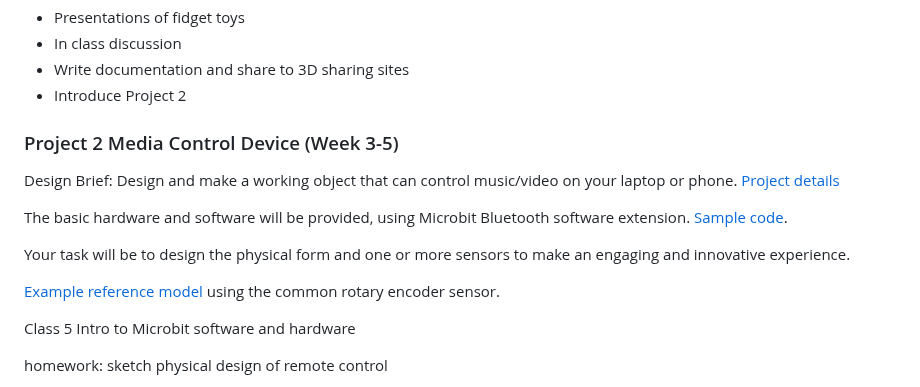
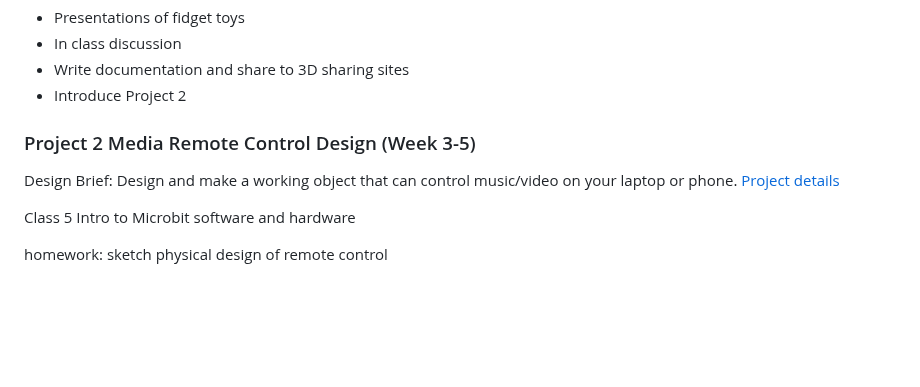
Before and after one commit to steveturbek/turbek.com, a Markdown page: articles/tangible-interfaces-class.md, the part around the change. GitHub-like rendering; blank space fills up the shorter version.

```diff
--- a/articles/tangible-interfaces-class.md
+++ b/articles/tangible-interfaces-class.md
@@ -44,15 +44,9 @@ Class 4
 - Write documentation and share to 3D sharing sites
 - Introduce Project 2
 
-### Project 2 Media Control Device (Week 3-5)
+### Project 2 Media Remote Control Design (Week 3-5)
 
-Design Brief: Design and make a working object that can control music/video on your laptop or phone. [Project details](.html)
-
-The basic hardware and software will be provided, using Microbit Bluetooth software extension. [Sample code](https://makecode.microbit.org/_WwdYaeHUVMe6).
-
-Your task will be to design the physical form and one or more sensors to make an engaging and innovative experience.
-
-[Example reference model](https://www.thingiverse.com/thing:7057254#google_vignette) using the common rotary encoder sensor.
+Design Brief: Design and make a working object that can control music/video on your laptop or phone. [Project details](tangible-interfaces-class-microbit-bluetooth-media-player-remote.html)
 
 <!--
 #### "Hacky Bird"
```
